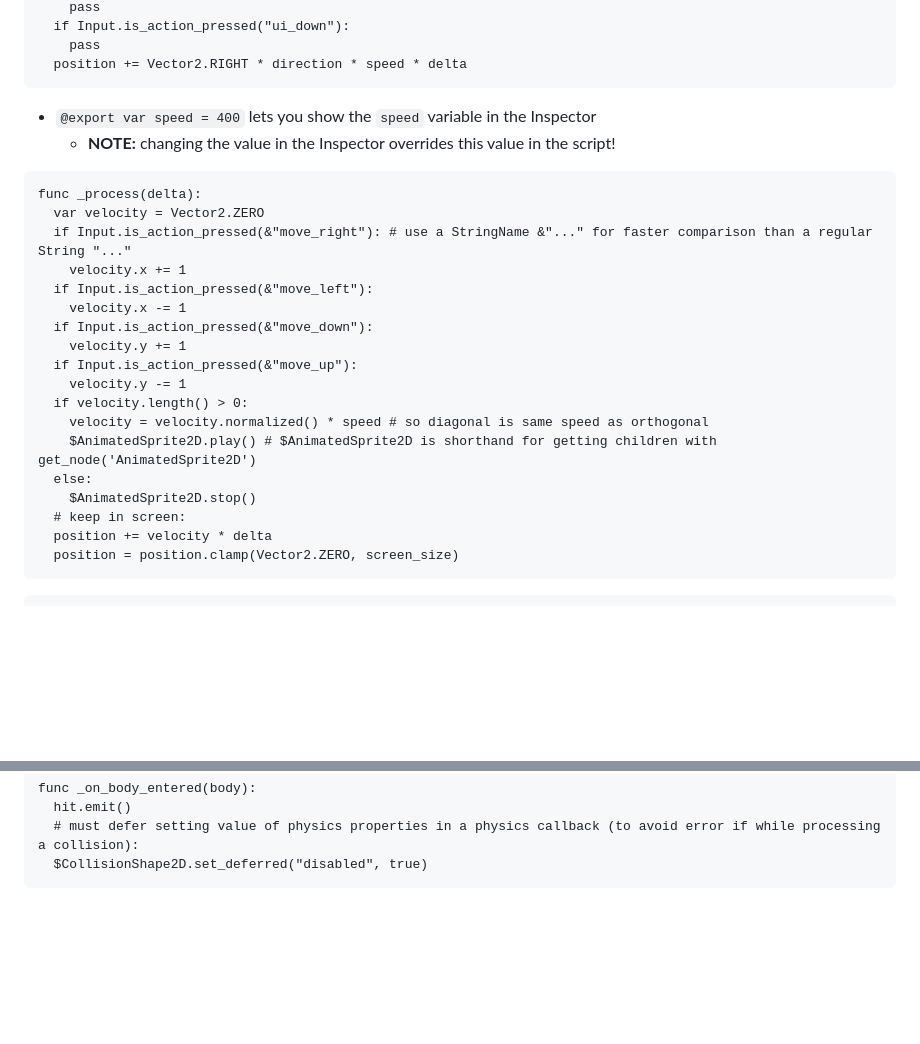
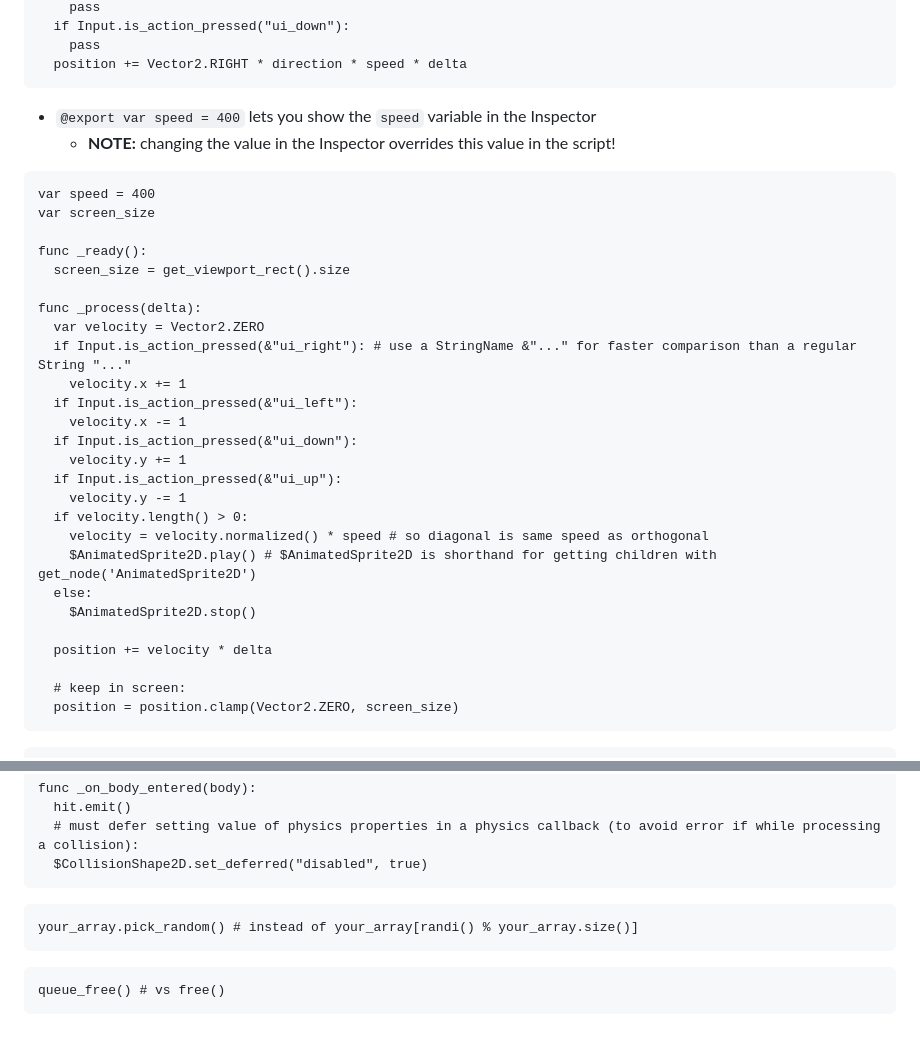
Before and after one commit to hchiam/learning-godot, a Markdown page: README.md, 2 parts joined by grey strips. Rendered like a GitHub page; blank space fills up the shorter version.

Commit message:
more script notes

````diff
--- a/README.md
+++ b/README.md
@@ -114,23 +114,31 @@ func _process(delta):
   - **NOTE:** changing the value in the Inspector overrides this value in the script!
 
 ```gd
+var speed = 400
+var screen_size
+
+func _ready():
+  screen_size = get_viewport_rect().size
+
 func _process(delta):
   var velocity = Vector2.ZERO
-  if Input.is_action_pressed(&"move_right"): # use a StringName &"..." for faster comparison than a regular String "..."
+  if Input.is_action_pressed(&"ui_right"): # use a StringName &"..." for faster comparison than a regular String "..."
     velocity.x += 1
-  if Input.is_action_pressed(&"move_left"):
+  if Input.is_action_pressed(&"ui_left"):
     velocity.x -= 1
-  if Input.is_action_pressed(&"move_down"):
+  if Input.is_action_pressed(&"ui_down"):
     velocity.y += 1
-  if Input.is_action_pressed(&"move_up"):
+  if Input.is_action_pressed(&"ui_up"):
     velocity.y -= 1
   if velocity.length() > 0:
     velocity = velocity.normalized() * speed # so diagonal is same speed as orthogonal
     $AnimatedSprite2D.play() # $AnimatedSprite2D is shorthand for getting children with get_node('AnimatedSprite2D')
   else:
     $AnimatedSprite2D.stop()
+
+  position += velocity * delta
+
   # keep in screen:
-  position += velocity * delta
   position = position.clamp(Vector2.ZERO, screen_size)
 ```
 
@@ -163,3 +171,11 @@ func _on_body_entered(body):
   # must defer setting value of physics properties in a physics callback (to avoid error if while processing a collision):
   $CollisionShape2D.set_deferred("disabled", true)
 ```
+
+```gd
+your_array.pick_random() # instead of your_array[randi() % your_array.size()]
+```
+
+```gd
+queue_free() # vs free()
+```
````
